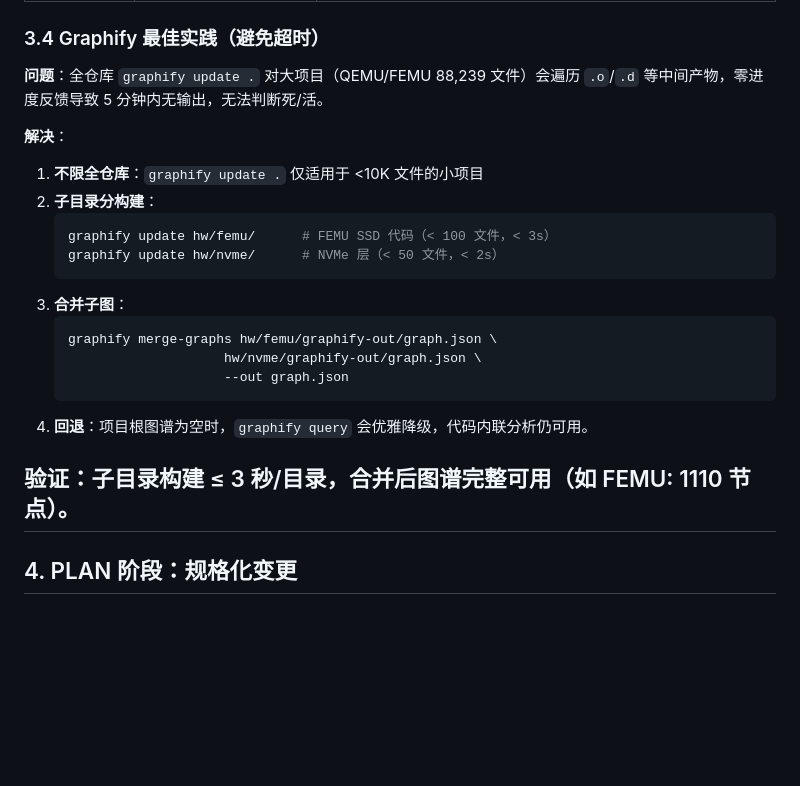
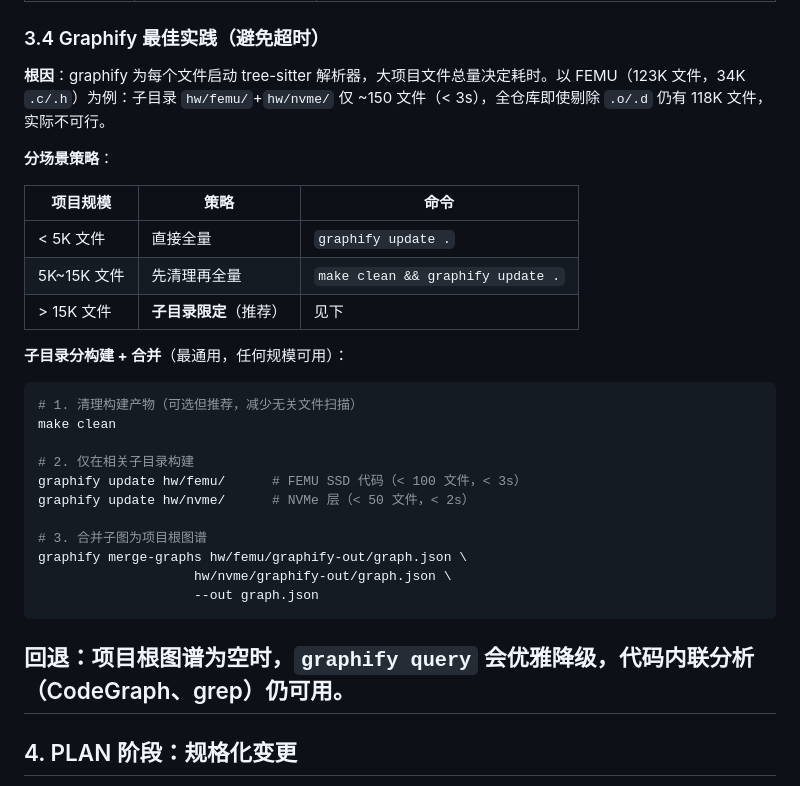
Before and after one commit to 278319027/AI_Copilot_UFS, a Markdown page: SSD_Firmware_AI_Copilot_Methodology.md, the part around the change. GitHub-like rendering; blank space fills up the shorter version.

Commit message:
docs: refine graphify scoping rules with tiered strategy (clean + subdir)
- Methodology §3.4: rewrite with tiered strategy table
  (< 5K direct / 5-15K 'make clean' first / 15K+ subdirectory scoping)
- Methodology §3.4: add make clean step to subdirectory workflow
- AGENTS.md: soften 'never full repo' → tiered sizing rule
- maintainer.md: update warning with tiered context (15K+ hard rule)

````diff
--- a/SSD_Firmware_AI_Copilot_Methodology.md
+++ b/SSD_Firmware_AI_Copilot_Methodology.md
@@ -63,24 +63,33 @@
 
 ### 3.4 Graphify 最佳实践（避免超时）
 
-**问题**：全仓库 `graphify update .` 对大项目（QEMU/FEMU 88,239 文件）会遍历 `.o`/`.d` 等中间产物，零进度反馈导致 5 分钟内无输出，无法判断死/活。
+**根因**：graphify 为每个文件启动 tree-sitter 解析器，大项目文件总量决定耗时。以 FEMU（123K 文件，34K `.c/.h`）为例：子目录 `hw/femu/`+`hw/nvme/` 仅 ~150 文件（< 3s），全仓库即使剔除 `.o/.d` 仍有 118K 文件，实际不可行。
 
-**解决**：
-1. **不限全仓库**：`graphify update .` 仅适用于 <10K 文件的小项目
-2. **子目录分构建**：
-   ```bash
-   graphify update hw/femu/      # FEMU SSD 代码（< 100 文件，< 3s）
-   graphify update hw/nvme/      # NVMe 层（< 50 文件，< 2s）
-   ```
-3. **合并子图**：
-   ```bash
-   graphify merge-graphs hw/femu/graphify-out/graph.json \
-                       hw/nvme/graphify-out/graph.json \
-                       --out graph.json
-   ```
-4. **回退**：项目根图谱为空时，`graphify query` 会优雅降级，代码内联分析仍可用。
+**分场景策略**：
 
-**验证**：子目录构建 ≤ 3 秒/目录，合并后图谱完整可用（如 FEMU: 1110 节点）。
+| 项目规模 | 策略 | 命令 |
+|----------|------|------|
+| < 5K 文件 | 直接全量 | `graphify update .` |
+| 5K~15K 文件 | 先清理再全量 | `make clean && graphify update .` |
+| > 15K 文件 | **子目录限定**（推荐） | 见下 |
+
+**子目录分构建 + 合并**（最通用，任何规模可用）：
+
+```bash
+# 1. 清理构建产物（可选但推荐，减少无关文件扫描）
+make clean
+
+# 2. 仅在相关子目录构建
+graphify update hw/femu/      # FEMU SSD 代码（< 100 文件，< 3s）
+graphify update hw/nvme/      # NVMe 层（< 50 文件，< 2s）
+
+# 3. 合并子图为项目根图谱
+graphify merge-graphs hw/femu/graphify-out/graph.json \
+                    hw/nvme/graphify-out/graph.json \
+                    --out graph.json
+```
+
+**回退**：项目根图谱为空时，`graphify query` 会优雅降级，代码内联分析（CodeGraph、grep）仍可用。
 ---
 
 ## 4. PLAN 阶段：规格化变更
````
Also changed, not shown: AGENTS.md (+1 -1 lines), docs/maintainer.md (+1 -1 lines).
